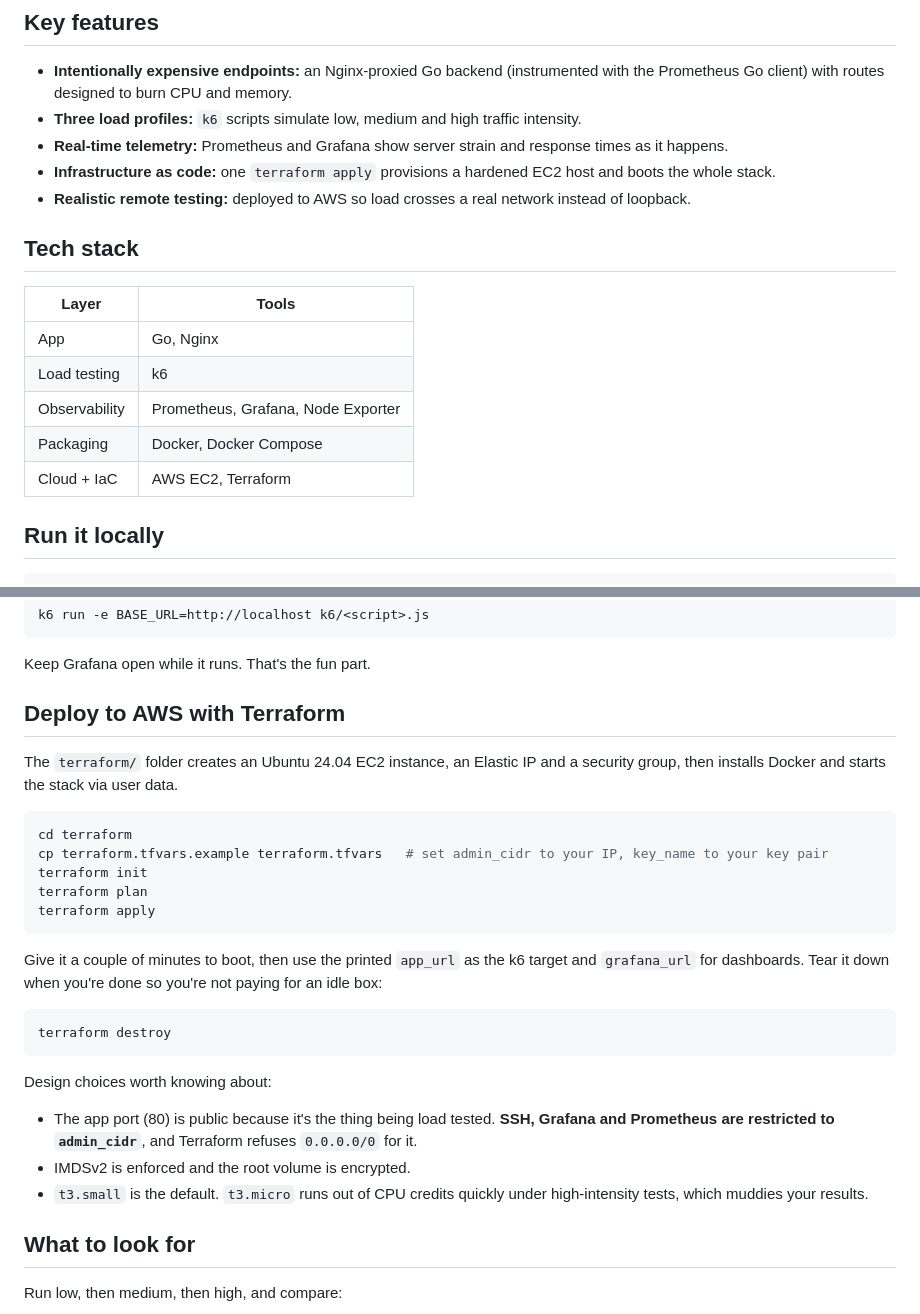
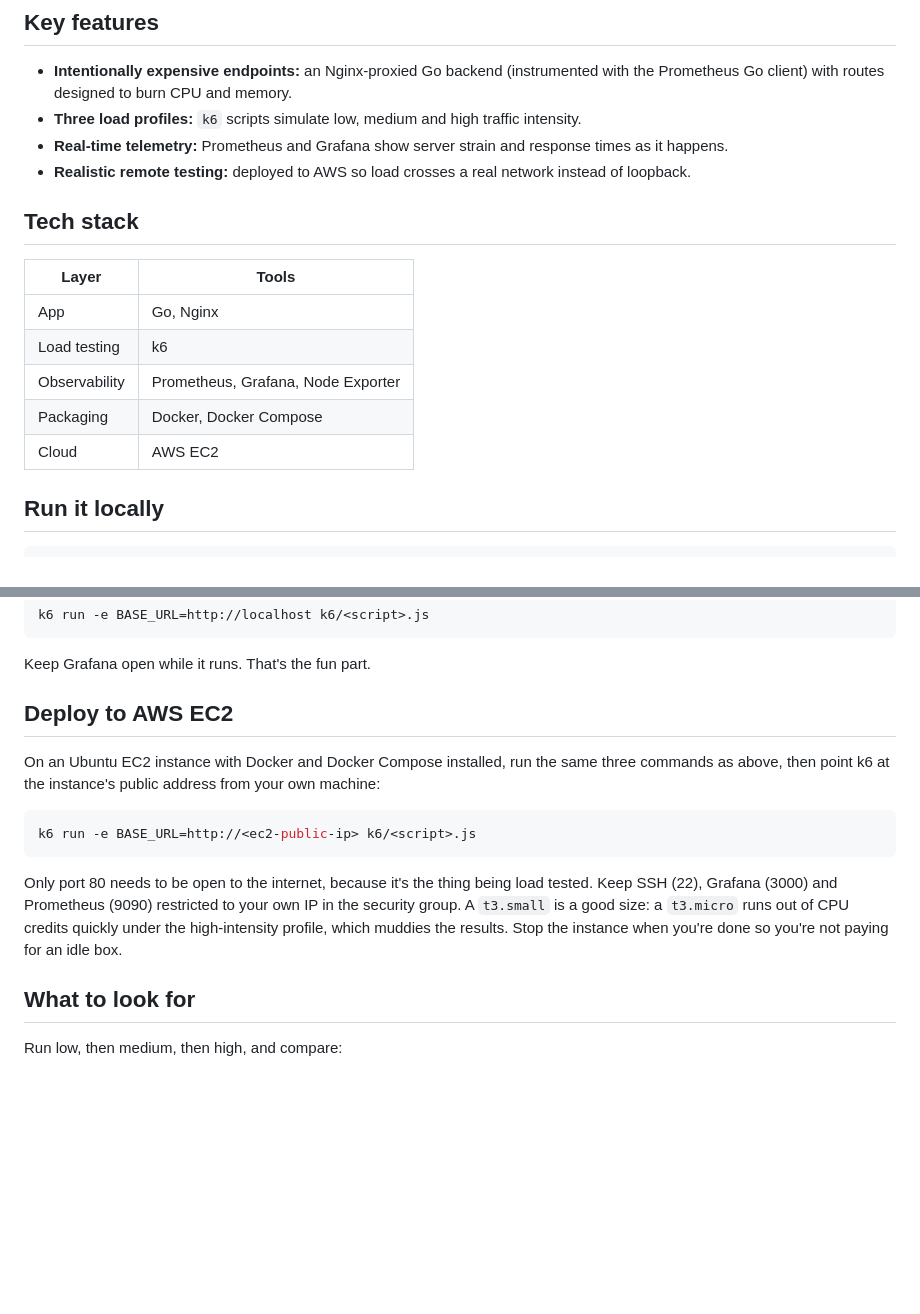
Before and after one commit to Mehulsri07/LoadLab, a Markdown page: README.md, 2 parts joined by grey strips. Drawn GitHub-style; blank space fills up the shorter version.

Commit message:
Remove Terraform docs; there is no Terraform code in this repo
Replace the section with plain EC2 deployment steps.

````diff
--- a/README.md
+++ b/README.md
@@ -47,7 +47,6 @@ Do not uncomment it with missing files, or GitHub shows broken-image icons.
 - **Intentionally expensive endpoints:** an Nginx-proxied Go backend (instrumented with the Prometheus Go client) with routes designed to burn CPU and memory.
 - **Three load profiles:** `k6` scripts simulate low, medium and high traffic intensity.
 - **Real-time telemetry:** Prometheus and Grafana show server strain and response times as it happens.
-- **Infrastructure as code:** one `terraform apply` provisions a hardened EC2 host and boots the whole stack.
 - **Realistic remote testing:** deployed to AWS so load crosses a real network instead of loopback.
 
 ## Tech stack
@@ -58,7 +57,7 @@ Do not uncomment it with missing files, or GitHub shows broken-image icons.
 | Load testing | k6 |
 | Observability | Prometheus, Grafana, Node Exporter |
 | Packaging | Docker, Docker Compose |
-| Cloud + IaC | AWS EC2, Terraform |
+| Cloud | AWS EC2 |
 
 ## Run it locally
 
@@ -82,29 +81,15 @@ k6 run -e BASE_URL=http://localhost k6/<script>.js
 
 Keep Grafana open while it runs. That's the fun part.
 
-## Deploy to AWS with Terraform
+## Deploy to AWS EC2
 
-The `terraform/` folder creates an Ubuntu 24.04 EC2 instance, an Elastic IP and a security group, then installs Docker and starts the stack via user data.
+On an Ubuntu EC2 instance with Docker and Docker Compose installed, run the same three commands as above, then point k6 at the instance's public address from your own machine:
 
 ```bash
-cd terraform
-cp terraform.tfvars.example terraform.tfvars   # set admin_cidr to your IP, key_name to your key pair
-terraform init
-terraform plan
-terraform apply
+k6 run -e BASE_URL=http://<ec2-public-ip> k6/<script>.js
 ```
 
-Give it a couple of minutes to boot, then use the printed `app_url` as the k6 target and `grafana_url` for dashboards. Tear it down when you're done so you're not paying for an idle box:
-
-```bash
-terraform destroy
-```
-
-Design choices worth knowing about:
-
-- The app port (80) is public because it's the thing being load tested. **SSH, Grafana and Prometheus are restricted to `admin_cidr`**, and Terraform refuses `0.0.0.0/0` for it.
-- IMDSv2 is enforced and the root volume is encrypted.
-- `t3.small` is the default. `t3.micro` runs out of CPU credits quickly under high-intensity tests, which muddies your results.
+Only port 80 needs to be open to the internet, because it's the thing being load tested. Keep SSH (22), Grafana (3000) and Prometheus (9090) restricted to your own IP in the security group. A `t3.small` is a good size: a `t3.micro` runs out of CPU credits quickly under the high-intensity profile, which muddies the results. Stop the instance when you're done so you're not paying for an idle box.
 
 ## What to look for
 
````
